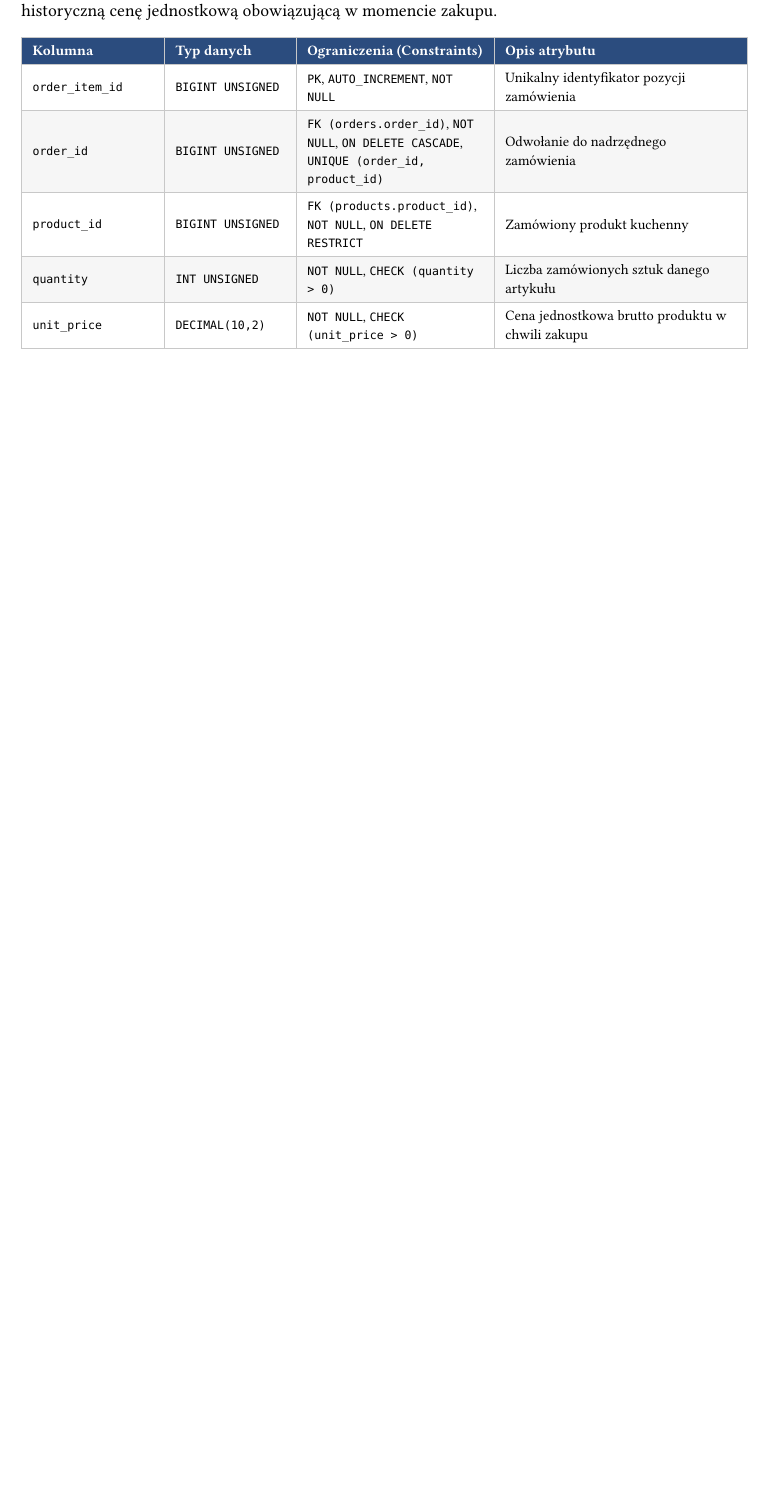
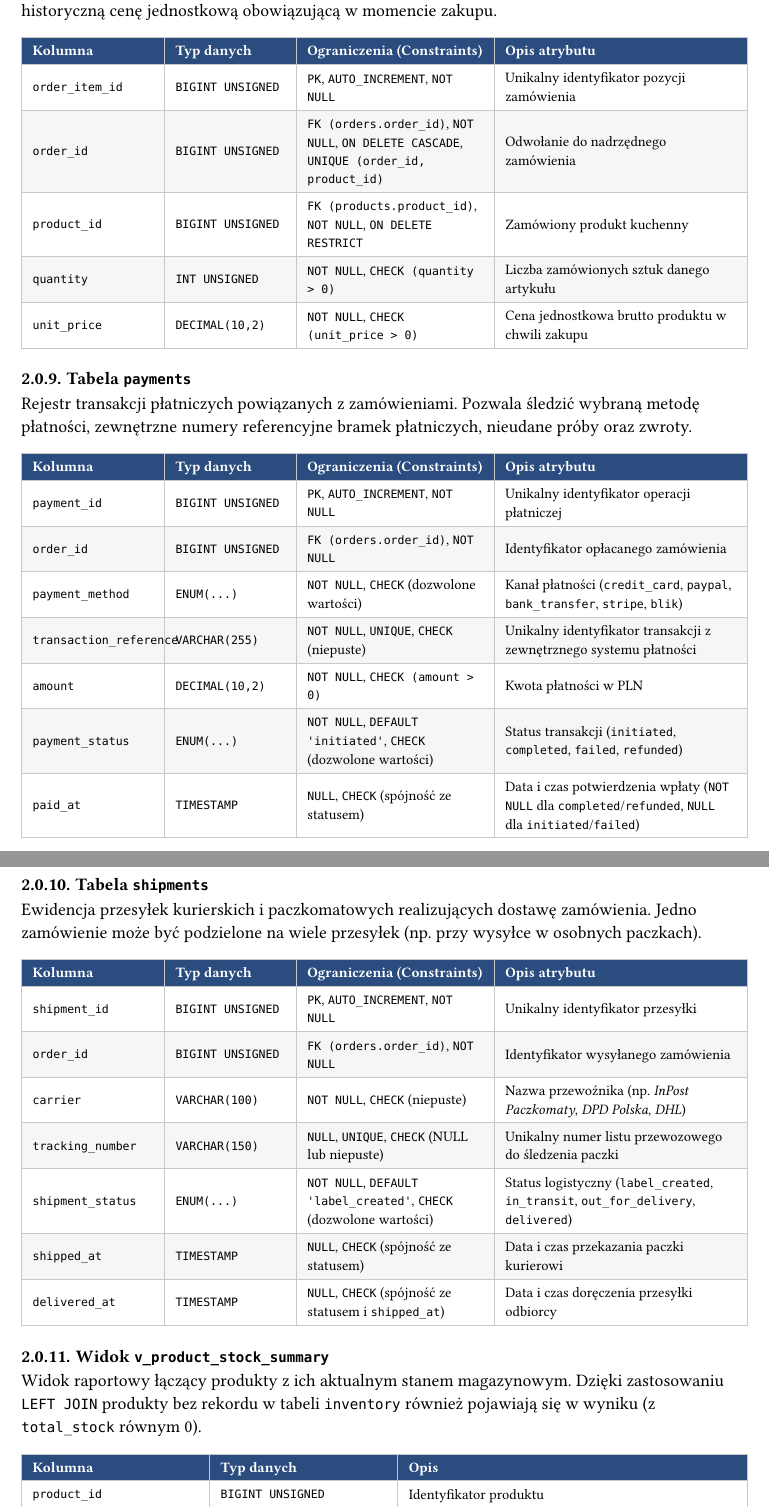
Before and after one commit to lelakk/dobre_gary, a Typst document (documentation.typ): part of page 6 of 6 before the commit and two parts of pages 6 and 7 of 7 after it, the two joined at a grey line, cut so that both start at the same text, the shorter picture padded with empty space. Compiled offline with Typst 0.15.

Commit message:
feat(documentation): added `payments`, `shipments`, and a `v_product_stock_summary` view to the database dictionary
Added two tables to the database dictionary in the documentation:
- `payments`
- `shipments`

And one view:
- `v_product_stock_summary`

```diff
--- a/documentation.typ
+++ b/documentation.typ
@@ -169,3 +169,40 @@ W projekcie występują następujące relacje między encjami:
   [`quantity`], [`INT UNSIGNED`], [`NOT NULL`, `CHECK (quantity > 0)`], [Liczba zamówionych sztuk danego artykułu],
   [`unit_price`], [`DECIMAL(10,2)`], [`NOT NULL`, `CHECK (unit_price > 0)`], [Cena jednostkowa brutto produktu w chwili zakupu],
 )
+
+#slownik-tabela(
+  "payments",
+  [Rejestr transakcji płatniczych powiązanych z zamówieniami. Pozwala śledzić wybraną metodę płatności, zewnętrzne numery referencyjne bramek płatniczych, nieudane próby oraz zwroty.],
+  [`payment_id`], [`BIGINT UNSIGNED`], [`PK`, `AUTO_INCREMENT`, `NOT NULL`], [Unikalny identyfikator operacji płatniczej],
+  [`order_id`], [`BIGINT UNSIGNED`], [`FK (orders.order_id)`, `NOT NULL`], [Identyfikator opłacanego zamówienia],
+  [`payment_method`], [`ENUM(...)`], [`NOT NULL`, `CHECK` (dozwolone wartości)], [Kanał płatności (`credit_card`, `paypal`, `bank_transfer`, `stripe`, `blik`)],
+  [`transaction_reference`], [`VARCHAR(255)`], [`NOT NULL`, `UNIQUE`, `CHECK` (niepuste)], [Unikalny identyfikator transakcji z zewnętrznego systemu płatności],
+  [`amount`], [`DECIMAL(10,2)`], [`NOT NULL`, `CHECK (amount > 0)`], [Kwota płatności w PLN],
+  [`payment_status`], [`ENUM(...)`], [`NOT NULL`, `DEFAULT 'initiated'`, `CHECK` (dozwolone wartości)], [Status transakcji (`initiated`, `completed`, `failed`, `refunded`)],
+  [`paid_at`], [`TIMESTAMP`], [`NULL`, `CHECK` (spójność ze statusem)], [Data i czas potwierdzenia wpłaty (`NOT NULL` dla `completed`/`refunded`, `NULL` dla `initiated`/`failed`)],
+)
+
+#pagebreak()
+
+#slownik-tabela(
+  "shipments",
+  [Ewidencja przesyłek kurierskich i paczkomatowych realizujących dostawę zamówienia. Jedno zamówienie może być podzielone na wiele przesyłek (np. przy wysyłce w osobnych paczkach).],
+  [`shipment_id`], [`BIGINT UNSIGNED`], [`PK`, `AUTO_INCREMENT`, `NOT NULL`], [Unikalny identyfikator przesyłki],
+  [`order_id`], [`BIGINT UNSIGNED`], [`FK (orders.order_id)`, `NOT NULL`], [Identyfikator wysyłanego zamówienia],
+  [`carrier`], [`VARCHAR(100)`], [`NOT NULL`, `CHECK` (niepuste)], [Nazwa przewoźnika (np. _InPost Paczkomaty_, _DPD Polska_, _DHL_)],
+  [`tracking_number`], [`VARCHAR(150)`], [`NULL`, `UNIQUE`, `CHECK` (NULL lub niepuste)], [Unikalny numer listu przewozowego do śledzenia paczki],
+  [`shipment_status`], [`ENUM(...)`], [`NOT NULL`, `DEFAULT 'label_created'`, `CHECK` (dozwolone wartości)], [Status logistyczny (`label_created`, `in_transit`, `out_for_delivery`, `delivered`)],
+  [`shipped_at`], [`TIMESTAMP`], [`NULL`, `CHECK` (spójność ze statusem)], [Data i czas przekazania paczki kurierowi],
+  [`delivered_at`], [`TIMESTAMP`], [`NULL`, `CHECK` (spójność ze statusem i `shipped_at`)], [Data i czas doręczenia przesyłki odbiorcy],
+)
+
+=== Widok #raw("v_product_stock_summary")
+
+Widok raportowy łączący produkty z ich aktualnym stanem magazynowym. Dzięki zastosowaniu `LEFT JOIN` produkty bez rekordu w tabeli `inventory` również pojawiają się w wyniku (z `total_stock` równym 0).
+
+#text(size: 9pt)[
+  #table(
+    columns: (1.4fr, 1.4fr, 2.6fr),
+    align: (left + horizon, left + horizon, left + horizon),
+    table.header([Kolumna], [Typ danych], [Opis]),
+    [`product_id`], [`BIGINT UNSIGNED`], [Identyfikator produktu],
```
Also changed, not shown: documentation.typ (8 more changed lines).
